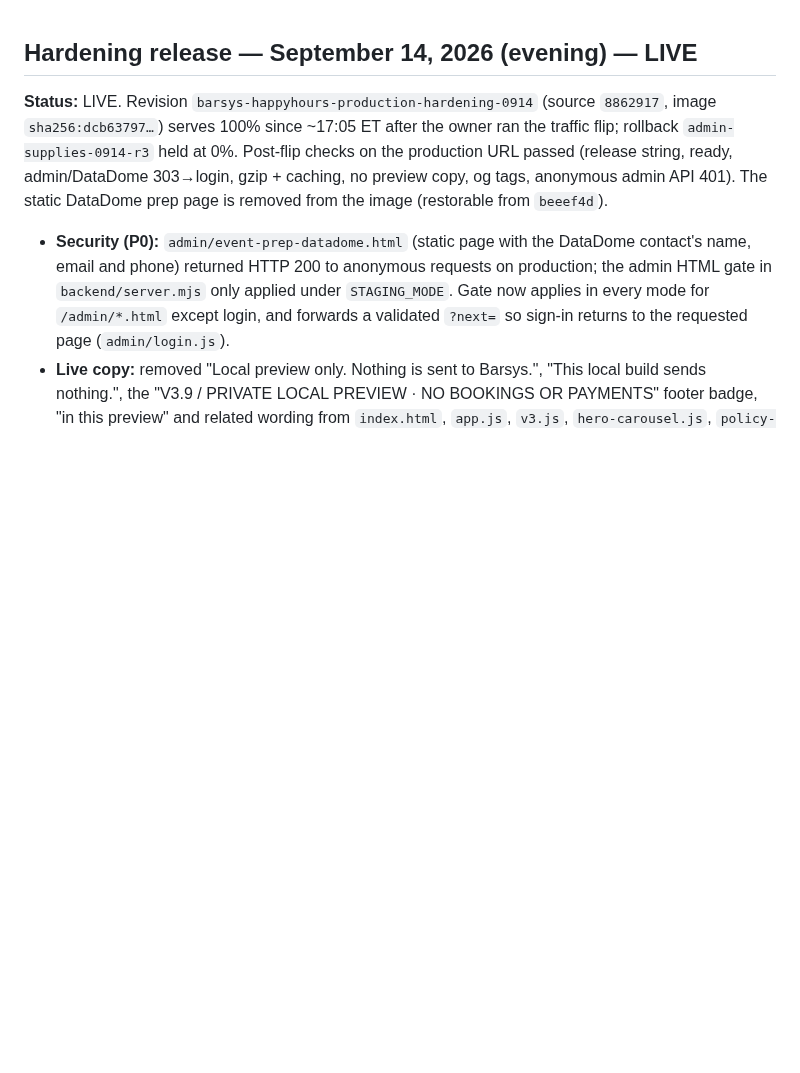
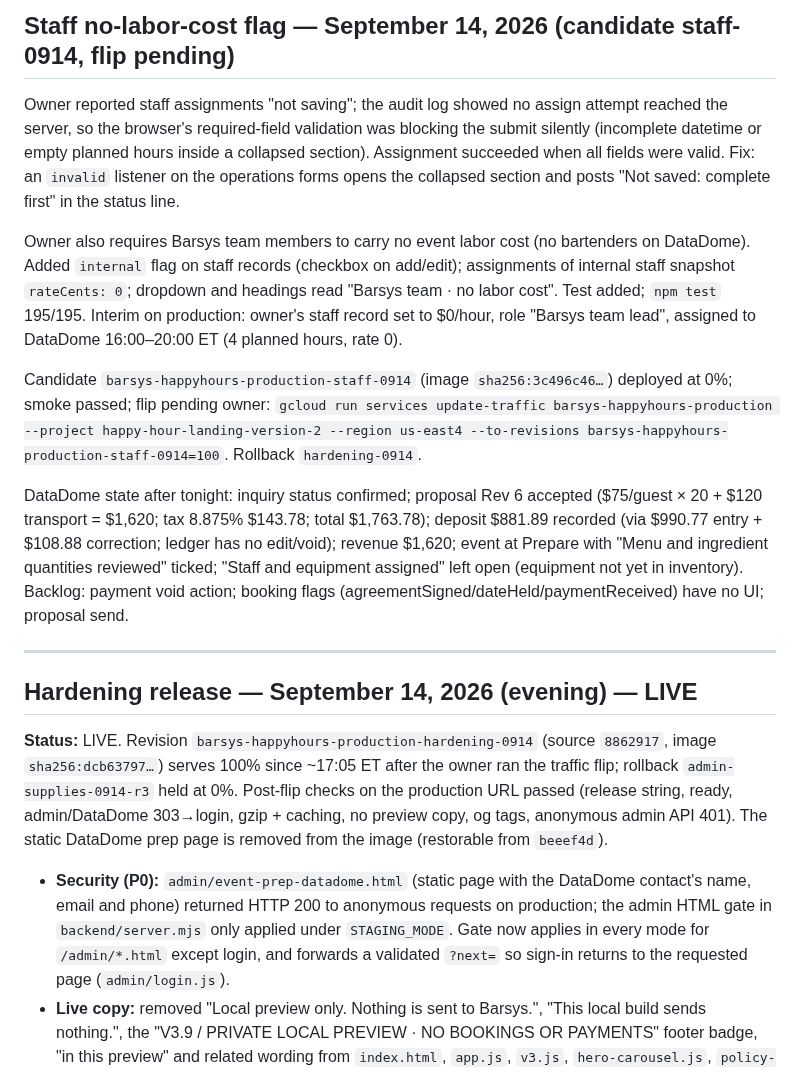
Before and after one commit to fareed-bit/barsys-happy-hour-landing-page, a Markdown page: PROJECT-STATE.md, the part around the change. Drawn GitHub-style; blank space fills up the shorter version.

Commit message:
Record staff-0914 candidate and DataDome state
Co-Authored-By: Claude Fable 5.1 <noreply@anthropic.com>

```diff
--- a/PROJECT-STATE.md
+++ b/PROJECT-STATE.md
@@ -1,3 +1,15 @@
+## Staff no-labor-cost flag — September 14, 2026 (candidate staff-0914, flip pending)
+
+Owner reported staff assignments "not saving"; the audit log showed no assign attempt reached the server, so the browser's required-field validation was blocking the submit silently (incomplete datetime or empty planned hours inside a collapsed section). Assignment succeeded when all fields were valid. Fix: an `invalid` listener on the operations forms opens the collapsed section and posts "Not saved: complete <field> first" in the status line.
+
+Owner also requires Barsys team members to carry no event labor cost (no bartenders on DataDome). Added `internal` flag on staff records (checkbox on add/edit); assignments of internal staff snapshot `rateCents: 0`; dropdown and headings read "Barsys team · no labor cost". Test added; `npm test` 195/195. Interim on production: owner's staff record set to $0/hour, role "Barsys team lead", assigned to DataDome 16:00–20:00 ET (4 planned hours, rate 0).
+
+Candidate `barsys-happyhours-production-staff-0914` (image `sha256:3c496c46…`) deployed at 0%; smoke passed; flip pending owner: `gcloud run services update-traffic barsys-happyhours-production --project happy-hour-landing-version-2 --region us-east4 --to-revisions barsys-happyhours-production-staff-0914=100`. Rollback `hardening-0914`.
+
+DataDome state after tonight: inquiry status confirmed; proposal Rev 6 accepted ($75/guest × 20 + $120 transport = $1,620; tax 8.875% $143.78; total $1,763.78); deposit $881.89 recorded (via $990.77 entry + $108.88 correction; ledger has no edit/void); revenue $1,620; event at Prepare with "Menu and ingredient quantities reviewed" ticked; "Staff and equipment assigned" left open (equipment not yet in inventory). Backlog: payment void action; booking flags (agreementSigned/dateHeld/paymentReceived) have no UI; proposal send.
+
+---
+
 ## Hardening release — September 14, 2026 (evening) — LIVE
 
 **Status:** LIVE. Revision `barsys-happyhours-production-hardening-0914` (source `8862917`, image `sha256:dcb63797…`) serves 100% since ~17:05 ET after the owner ran the traffic flip; rollback `admin-supplies-0914-r3` held at 0%. Post-flip checks on the production URL passed (release string, ready, admin/DataDome 303→login, gzip + caching, no preview copy, og tags, anonymous admin API 401). The static DataDome prep page is removed from the image (restorable from `beeef4d`).
```
